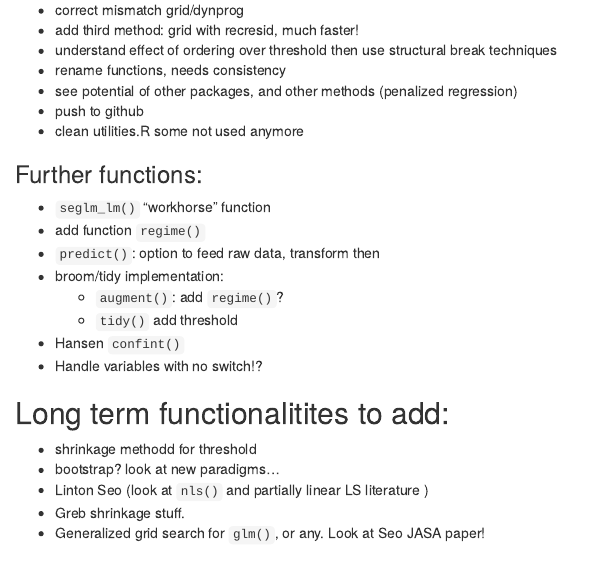
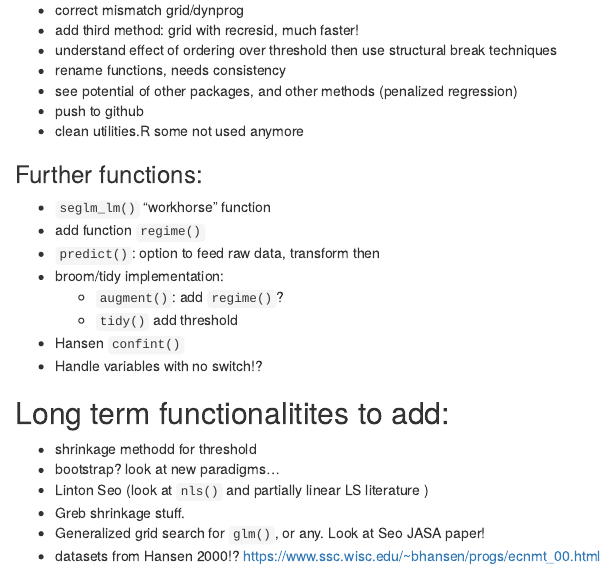
Before and after one commit to MatthieuStigler/seglm, an R Markdown document (pkg_internal_notes.Rmd): the page in a window 1100 px wide, from 320 px down. The pictures show the output file pkg_internal_notes.html that the author committed with the source, opened offline.

Commit message:
Update notes

```diff
--- a/pkg_internal_notes.Rmd
+++ b/pkg_internal_notes.Rmd
@@ -43,3 +43,4 @@ knitr::opts_chunk$set(echo = TRUE)
 * Linton Seo (look at `nls()` and partially linear LS literature )
 * Greb shrinkage stuff.
 * Generalized grid search for `glm()`, or any. Look at Seo JASA paper!
+* datasets from Hansen 2000!? https://www.ssc.wisc.edu/~bhansen/progs/ecnmt_00.html
```
Also changed, not shown: pkg_internal_notes.html.
